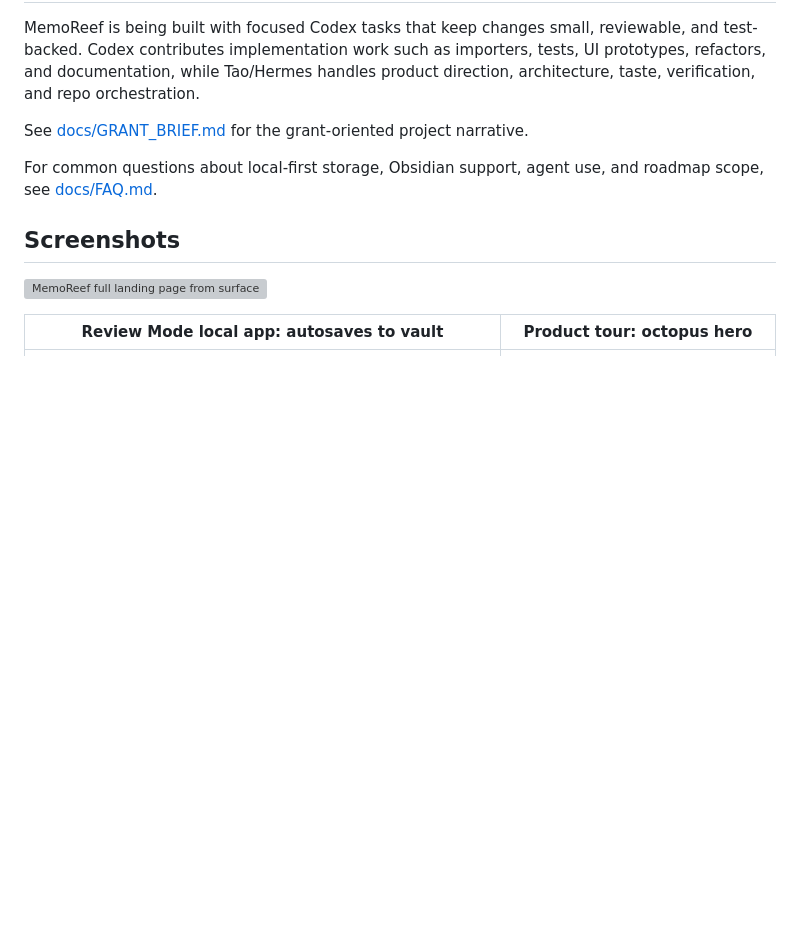
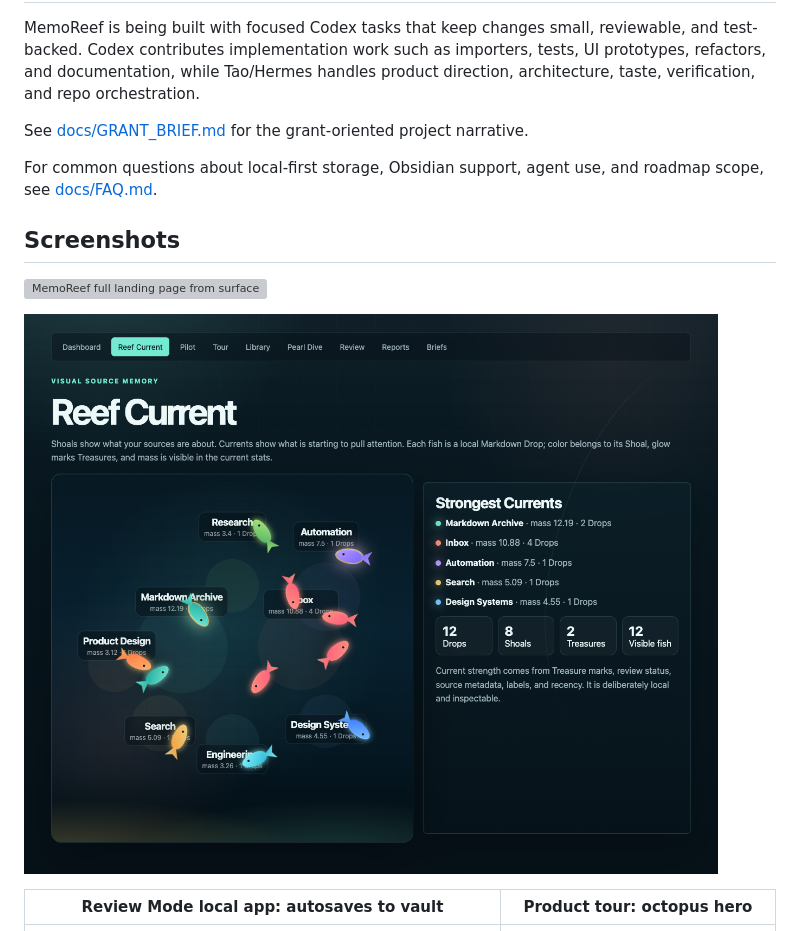
Before and after one commit to SonicSeeds/memoreef, a Markdown page: README.md, the part around the change. Drawn GitHub-style; pictures changed too: docs/screenshots/reef-current-fish-shoals.png (added); blank space fills up the shorter version; grey boxes are pictures that could not be loaded.

Commit message:
docs: add Reef Current screenshot

```diff
--- a/README.md
+++ b/README.md
@@ -204,6 +204,8 @@ For common questions about local-first storage, Obsidian support, agent use, and
 ## Screenshots
 
 ![MemoReef full landing page from surface to octopus reef](docs/screenshots/landing-page-octopus-pearls.png)
+
+![MemoReef Reef Current fish and shoal visualization](docs/screenshots/reef-current-fish-shoals.png)
 
 | Review Mode local app: autosaves to vault | Product tour: octopus hero |
 | --- | --- |
```
Also changed, not shown: docs/screenshots/tour-fish-shoal-panel.png (deleted).
